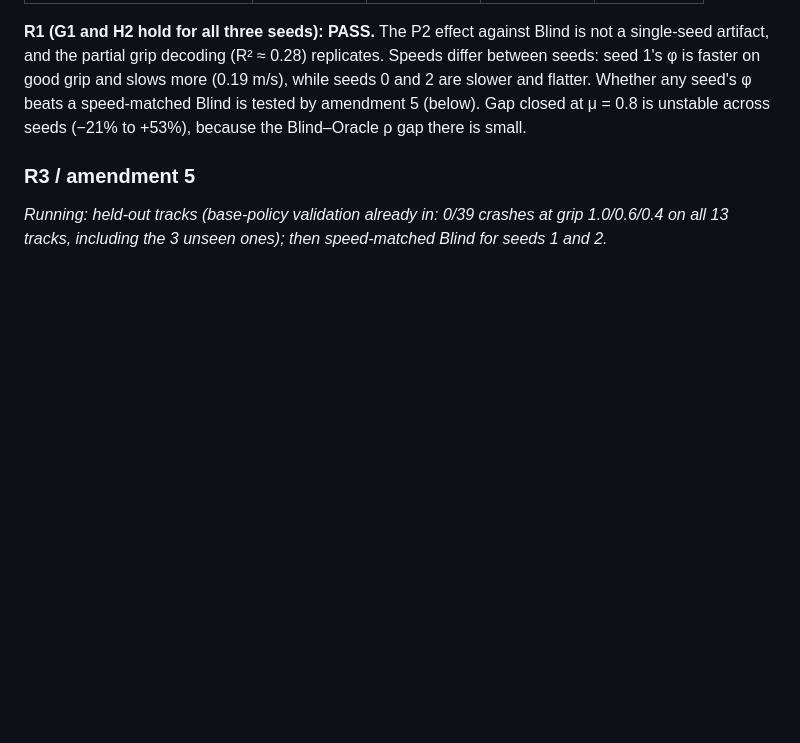
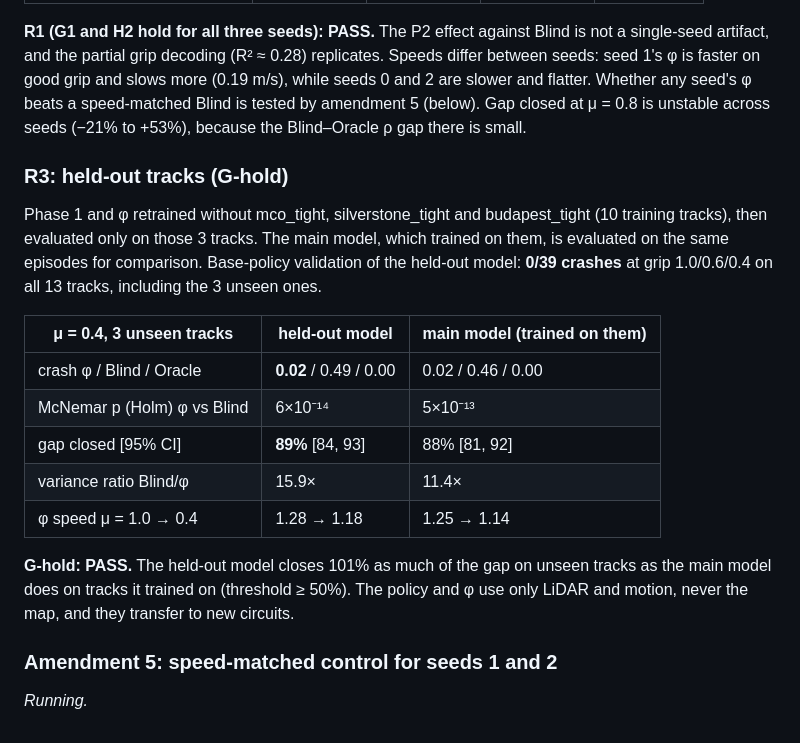
Before and after one commit to hawaii-nc/f1tenth-rma, a Markdown page: docs/RESULTS_NOV2026.md, the part around the change. Rendered like a GitHub page; blank space fills up the shorter version.

Commit message:
RESULTS: held-out tracks - G-hold passes (89% unseen vs 88% trained)

```diff
--- a/docs/RESULTS_NOV2026.md
+++ b/docs/RESULTS_NOV2026.md
@@ -163,6 +163,20 @@ Seeds 1 and 2 retrain everything from scratch (Phase 1 DAgger base policy, then
 
 **R1 (G1 and H2 hold for all three seeds): PASS.** The P2 effect against Blind is not a single-seed artifact, and the partial grip decoding (R² ≈ 0.28) replicates. Speeds differ between seeds: seed 1's φ is faster on good grip and slows more (0.19 m/s), while seeds 0 and 2 are slower and flatter. Whether any seed's φ beats a speed-matched Blind is tested by amendment 5 (below). Gap closed at μ = 0.8 is unstable across seeds (−21% to +53%), because the Blind–Oracle ρ gap there is small.
 
-### R3 / amendment 5
+### R3: held-out tracks (G-hold)
 
-*Running: held-out tracks (base-policy validation already in: 0/39 crashes at grip 1.0/0.6/0.4 on all 13 tracks, including the 3 unseen ones); then speed-matched Blind for seeds 1 and 2.*
+Phase 1 and φ retrained without mco_tight, silverstone_tight and budapest_tight (10 training tracks), then evaluated only on those 3 tracks. The main model, which trained on them, is evaluated on the same episodes for comparison. Base-policy validation of the held-out model: **0/39 crashes** at grip 1.0/0.6/0.4 on all 13 tracks, including the 3 unseen ones.
+
+| μ = 0.4, 3 unseen tracks | held-out model | main model (trained on them) |
+|---|---|---|
+| crash φ / Blind / Oracle | **0.02** / 0.49 / 0.00 | 0.02 / 0.46 / 0.00 |
+| McNemar p (Holm) φ vs Blind | 6×10⁻¹⁴ | 5×10⁻¹³ |
+| gap closed [95% CI] | **89%** [84, 93] | 88% [81, 92] |
+| variance ratio Blind/φ | 15.9× | 11.4× |
+| φ speed μ = 1.0 → 0.4 | 1.28 → 1.18 | 1.25 → 1.14 |
+
+**G-hold: PASS.** The held-out model closes 101% as much of the gap on unseen tracks as the main model does on tracks it trained on (threshold ≥ 50%). The policy and φ use only LiDAR and motion, never the map, and they transfer to new circuits.
+
+### Amendment 5: speed-matched control for seeds 1 and 2
+
+*Running.*
```
